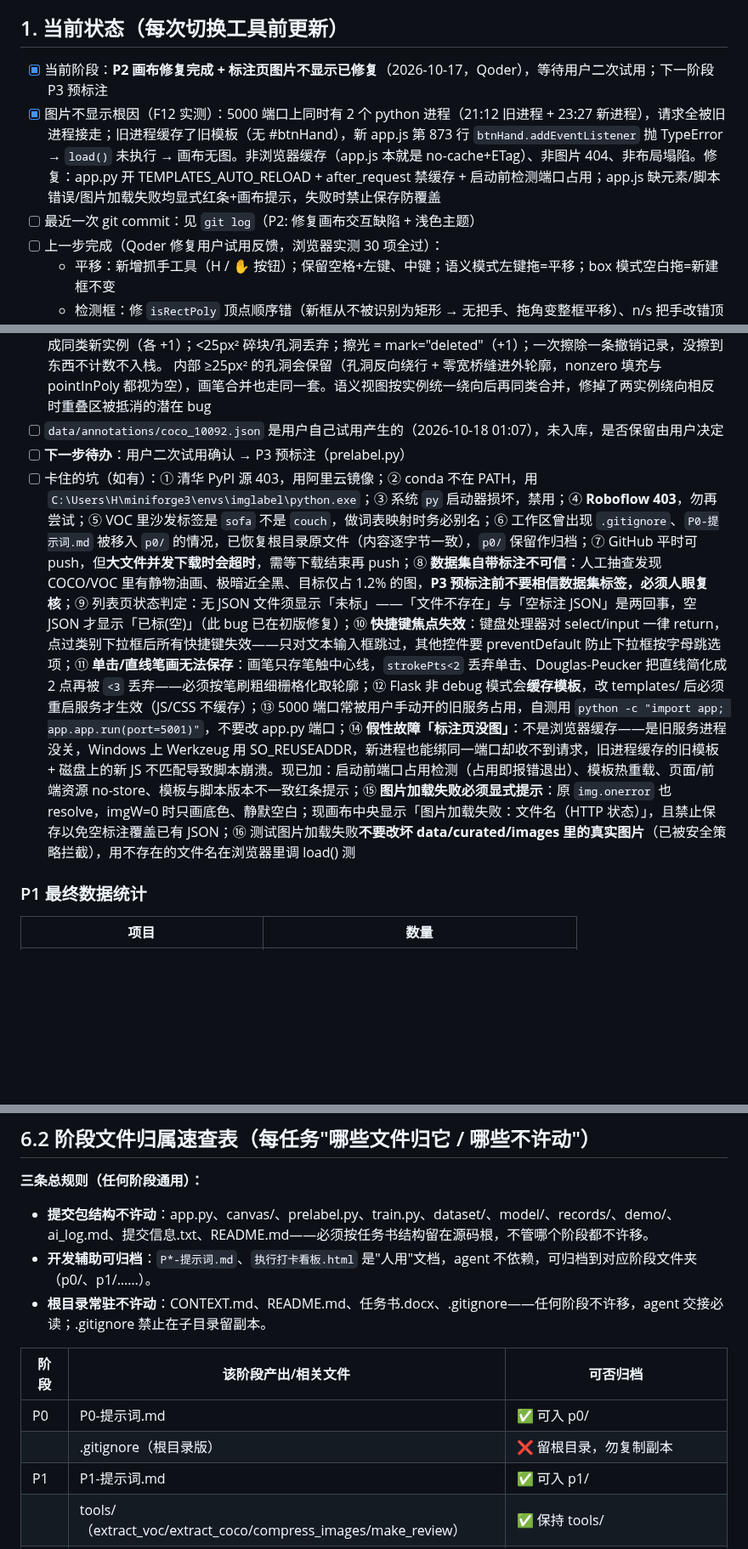
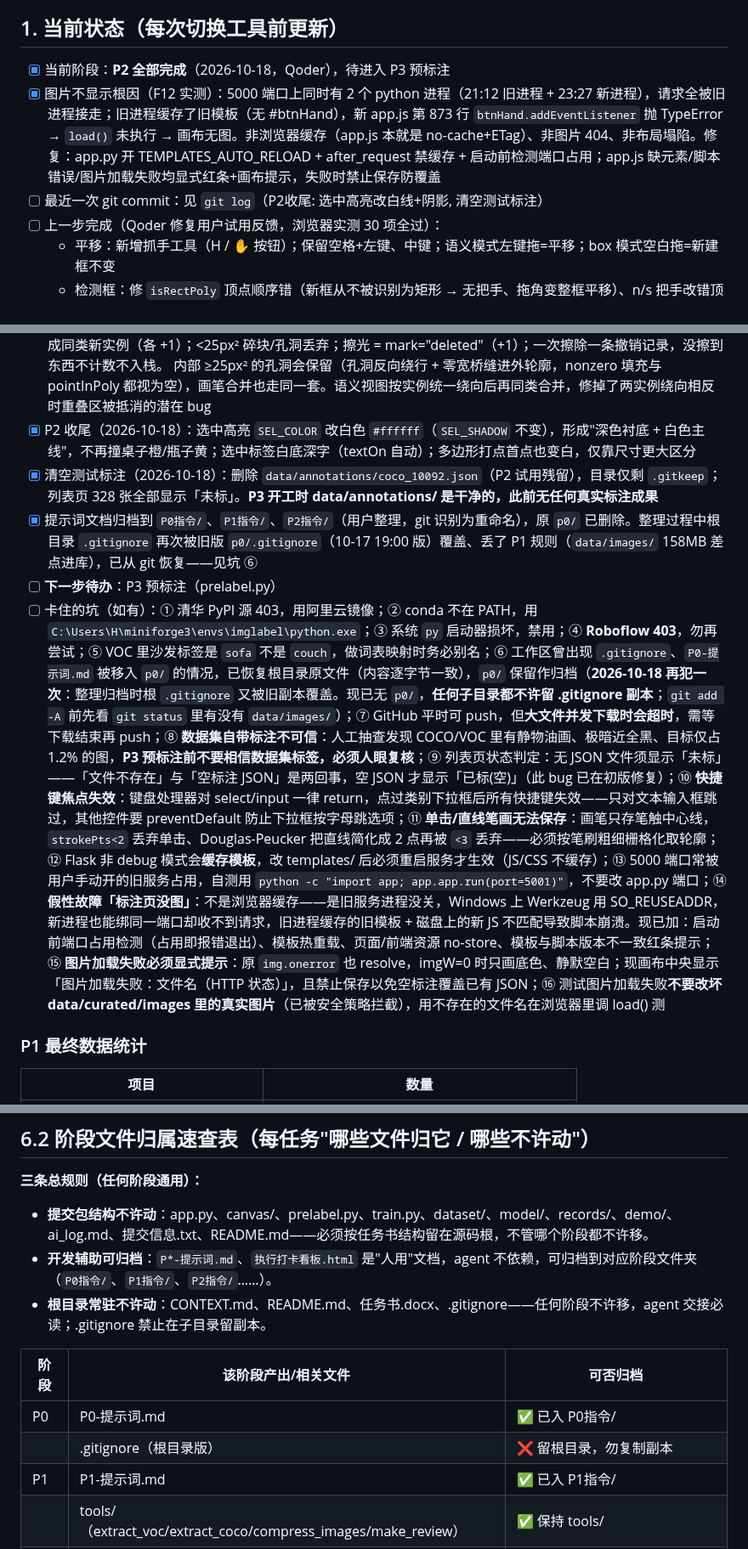
Before and after one commit to beilun1/imglabel, a Markdown page: CONTEXT.md, 3 parts joined by grey strips. Shown at 85% size. GitHub-like rendering; blank space fills up the shorter version.

Commit message:
CONTEXT: P2 全部完成，待进 P3

```diff
--- a/CONTEXT.md
+++ b/CONTEXT.md
@@ -12,9 +12,9 @@
 
 ## 1. 当前状态（每次切换工具前更新）
 
-- [x] 当前阶段：**P2 画布修复完成 + 标注页图片不显示已修复**（2026-10-17，Qoder），等待用户二次试用；下一阶段 P3 预标注
+- [x] 当前阶段：**P2 全部完成**（2026-10-18，Qoder），待进入 P3 预标注
 - [x] 图片不显示根因（F12 实测）：5000 端口上同时有 2 个 python 进程（21:12 旧进程 + 23:27 新进程），请求全被旧进程接走；旧进程缓存了旧模板（无 #btnHand），新 app.js 第 873 行 `btnHand.addEventListener` 抛 TypeError → `load()` 未执行 → 画布无图。非浏览器缓存（app.js 本就是 no-cache+ETag）、非图片 404、非布局塌陷。修复：app.py 开 TEMPLATES_AUTO_RELOAD + after_request 禁缓存 + 启动前检测端口占用；app.js 缺元素/脚本错误/图片加载失败均显式红条+画布提示，失败时禁止保存防覆盖
-- [ ] 最近一次 git commit：见 `git log`（P2: 修复画布交互缺陷 + 浅色主题）
+- [ ] 最近一次 git commit：见 `git log`（P2收尾: 选中高亮改白线+阴影, 清空测试标注）
 - [ ] 上一步完成（Qoder 修复用户试用反馈，浏览器实测 30 项全过）：
   - 平移：新增抓手工具（H / ✋ 按钮）；保留空格+左键、中键；语义模式左键拖=平移；box 模式空白拖=新建框不变
   - 检测框：修 `isRectPoly` 顶点顺序错（新框从不被识别为矩形 → 无把手、拖角变整框平移）、n/s 把手改错顶点；
@@ -30,9 +30,11 @@
 - [x] 调色板更换（2026-10-18）：`PALETTE` 换为 `#e5484d #2563eb #f97316 #14b8a6 #8b5cf6 #16a34a #ec4899 #eab308 #84cc16 #92400e`（类别名与顺序未动）；全项目仅 canvas/app.js 一处定义，图例/笔触预览/掩码/框标签/语义都引用它
 - [x] 橡皮擦改为按区域擦除（2026-10-18）：每个相交实例做「掩码 − 笔迹圆盘序列」布尔差（离屏栅格 + destination-out，与红色预览同一几何）→ 8 连通分块 → 轮廓追踪 + simplifyClosed；最大块保留原 id，其余块成同类新实例（各 +1）；<25px² 碎块/孔洞丢弃；擦光 = mark="deleted"（+1）；一次擦除一条撤销记录，没擦到东西不计数不入栈。
   内部 ≥25px² 的孔洞会保留（孔洞反向绕行 + 零宽桥缝进外轮廓，nonzero 填充与 pointInPoly 都视为空），画笔合并也走同一套。语义视图按实例统一绕向后再同类合并，修掉了两实例绕向相反时重叠区被抵消的潜在 bug
-- [ ] `data/annotations/coco_10092.json` 是用户自己试用产生的（2026-10-18 01:07），未入库，是否保留由用户决定
-- [ ] **下一步待办**：用户二次试用确认 → P3 预标注（prelabel.py）
-- [ ] 卡住的坑（如有）：① 清华 PyPI 源 403，用阿里云镜像；② conda 不在 PATH，用 `C:\Users\H\miniforge3\envs\imglabel\python.exe`；③ 系统 `py` 启动器损坏，禁用；④ **Roboflow 403**，勿再尝试；⑤ VOC 里沙发标签是 `sofa` 不是 `couch`，做词表映射时务必别名；⑥ 工作区曾出现 `.gitignore`、`P0-提示词.md` 被移入 `p0/` 的情况，已恢复根目录原文件（内容逐字节一致），`p0/` 保留作归档；⑦ GitHub 平时可 push，但**大文件并发下载时会超时**，需等下载结束再 push；⑧ **数据集自带标注不可信**：人工抽查发现 COCO/VOC 里有静物油画、极暗近全黑、目标仅占 1.2% 的图，**P3 预标注前不要相信数据集标签，必须人眼复核**；⑨ 列表页状态判定：无 JSON 文件须显示「未标」——「文件不存在」与「空标注 JSON」是两回事，空 JSON 才显示「已标(空)」（此 bug 已在初版修复）；⑩ **快捷键焦点失效**：键盘处理器对 select/input 一律 return，点过类别下拉框后所有快捷键失效——只对文本输入框跳过，其他控件要 preventDefault 防止下拉框按字母跳选项；⑪ **单击/直线笔画无法保存**：画笔只存笔触中心线，`strokePts<2` 丢弃单击、Douglas-Peucker 把直线简化成 2 点再被 `<3` 丢弃——必须按笔刷粗细栅格化取轮廓；⑫ Flask 非 debug 模式会**缓存模板**，改 templates/ 后必须重启服务才生效（JS/CSS 不缓存）；⑬ 5000 端口常被用户手动开的旧服务占用，自测用 `python -c "import app; app.app.run(port=5001)"`，不要改 app.py 端口；⑭ **假性故障「标注页没图」**：不是浏览器缓存——是旧服务进程没关，Windows 上 Werkzeug 用 SO_REUSEADDR，新进程也能绑同一端口却收不到请求，旧进程缓存的旧模板 + 磁盘上的新 JS 不匹配导致脚本崩溃。现已加：启动前端口占用检测（占用即报错退出）、模板热重载、页面/前端资源 no-store、模板与脚本版本不一致红条提示；⑮ **图片加载失败必须显式提示**：原 `img.onerror` 也 resolve，imgW=0 时只画底色、静默空白；现画布中央显示「图片加载失败：文件名（HTTP 状态）」，且禁止保存以免空标注覆盖已有 JSON；⑯ 测试图片加载失败**不要改坏 data/curated/images 里的真实图片**（已被安全策略拦截），用不存在的文件名在浏览器里调 load() 测
+- [x] P2 收尾（2026-10-18）：选中高亮 `SEL_COLOR` 改白色 `#ffffff`（`SEL_SHADOW` 不变），形成"深色衬底 + 白色主线"，不再撞桌子橙/瓶子黄；选中标签白底深字（textOn 自动）；多边形打点首点也变白，仅靠尺寸更大区分
+- [x] 清空测试标注（2026-10-18）：删除 `data/annotations/coco_10092.json`（P2 试用残留），目录仅剩 `.gitkeep`；列表页 328 张全部显示「未标」。**P3 开工时 data/annotations/ 是干净的，此前无任何真实标注成果**
+- [x] 提示词文档归档到 `P0指令/`、`P1指令/`、`P2指令/`（用户整理，git 识别为重命名），原 `p0/` 已删除。整理过程中根目录 `.gitignore` 再次被旧版 `p0/.gitignore`（10-17 19:00 版）覆盖、丢了 P1 规则（`data/images/` 158MB 差点进库），已从 git 恢复——见坑 ⑥
+- [ ] **下一步待办**：P3 预标注（prelabel.py）
+- [ ] 卡住的坑（如有）：① 清华 PyPI 源 403，用阿里云镜像；② conda 不在 PATH，用 `C:\Users\H\miniforge3\envs\imglabel\python.exe`；③ 系统 `py` 启动器损坏，禁用；④ **Roboflow 403**，勿再尝试；⑤ VOC 里沙发标签是 `sofa` 不是 `couch`，做词表映射时务必别名；⑥ 工作区曾出现 `.gitignore`、`P0-提示词.md` 被移入 `p0/` 的情况，已恢复根目录原文件（内容逐字节一致），`p0/` 保留作归档（**2026-10-18 再犯一次**：整理归档时根 `.gitignore` 又被旧副本覆盖。现已无 `p0/`，**任何子目录都不许留 .gitignore 副本**；`git add -A` 前先看 `git status` 里有没有 `data/images/`）；⑦ GitHub 平时可 push，但**大文件并发下载时会超时**，需等下载结束再 push；⑧ **数据集自带标注不可信**：人工抽查发现 COCO/VOC 里有静物油画、极暗近全黑、目标仅占 1.2% 的图，**P3 预标注前不要相信数据集标签，必须人眼复核**；⑨ 列表页状态判定：无 JSON 文件须显示「未标」——「文件不存在」与「空标注 JSON」是两回事，空 JSON 才显示「已标(空)」（此 bug 已在初版修复）；⑩ **快捷键焦点失效**：键盘处理器对 select/input 一律 return，点过类别下拉框后所有快捷键失效——只对文本输入框跳过，其他控件要 preventDefault 防止下拉框按字母跳选项；⑪ **单击/直线笔画无法保存**：画笔只存笔触中心线，`strokePts<2` 丢弃单击、Douglas-Peucker 把直线简化成 2 点再被 `<3` 丢弃——必须按笔刷粗细栅格化取轮廓；⑫ Flask 非 debug 模式会**缓存模板**，改 templates/ 后必须重启服务才生效（JS/CSS 不缓存）；⑬ 5000 端口常被用户手动开的旧服务占用，自测用 `python -c "import app; app.app.run(port=5001)"`，不要改 app.py 端口；⑭ **假性故障「标注页没图」**：不是浏览器缓存——是旧服务进程没关，Windows 上 Werkzeug 用 SO_REUSEADDR，新进程也能绑同一端口却收不到请求，旧进程缓存的旧模板 + 磁盘上的新 JS 不匹配导致脚本崩溃。现已加：启动前端口占用检测（占用即报错退出）、模板热重载、页面/前端资源 no-store、模板与脚本版本不一致红条提示；⑮ **图片加载失败必须显式提示**：原 `img.onerror` 也 resolve，imgW=0 时只画底色、静默空白；现画布中央显示「图片加载失败：文件名（HTTP 状态）」，且禁止保存以免空标注覆盖已有 JSON；⑯ 测试图片加载失败**不要改坏 data/curated/images 里的真实图片**（已被安全策略拦截），用不存在的文件名在浏览器里调 load() 测
 
 ### P1 最终数据统计
 
@@ -135,14 +137,14 @@ git push                 # 推到私有仓库异地备份
 
 **三条总规则（任何阶段通用）：**
 - **提交包结构不许动**：app.py、canvas/、prelabel.py、train.py、dataset/、model/、records/、demo/、ai_log.md、提交信息.txt、README.md——必须按任务书结构留在源码根，不管哪个阶段都不许移。
-- **开发辅助可归档**：`P*-提示词.md`、`执行打卡看板.html` 是"人用"文档，agent 不依赖，可归档到对应阶段文件夹（p0/、p1/……）。
+- **开发辅助可归档**：`P*-提示词.md`、`执行打卡看板.html` 是"人用"文档，agent 不依赖，可归档到对应阶段文件夹（`P0指令/`、`P1指令/`、`P2指令/`……）。
 - **根目录常驻不许动**：CONTEXT.md、README.md、任务书.docx、.gitignore——任何阶段不许移，agent 交接必读；.gitignore 禁止在子目录留副本。
 
 | 阶段 | 该阶段产出/相关文件 | 可否归档 |
 |---|---|---|
-| P0 | P0-提示词.md | ✅ 可入 p0/ |
+| P0 | P0-提示词.md | ✅ 已入 P0指令/ |
 | | .gitignore（根目录版） | ❌ 留根目录，勿复制副本 |
-| P1 | P1-提示词.md | ✅ 可入 p1/ |
+| P1 | P1-提示词.md | ✅ 已入 P1指令/ |
 | | tools/（extract_voc/extract_coco/compress_images/make_review） | ✅ 保持 tools/ |
 | | data/images/、data/review/、source_log.md | ✅ 保持 data/（images 在 P3-P5 复用） |
 | P2 | app.py、canvas/、启动.bat、requirements.txt | ❌ 提交包结构，留源码根 |
```
Also changed, not shown: other parts of CONTEXT.md (+1 -1 lines).
